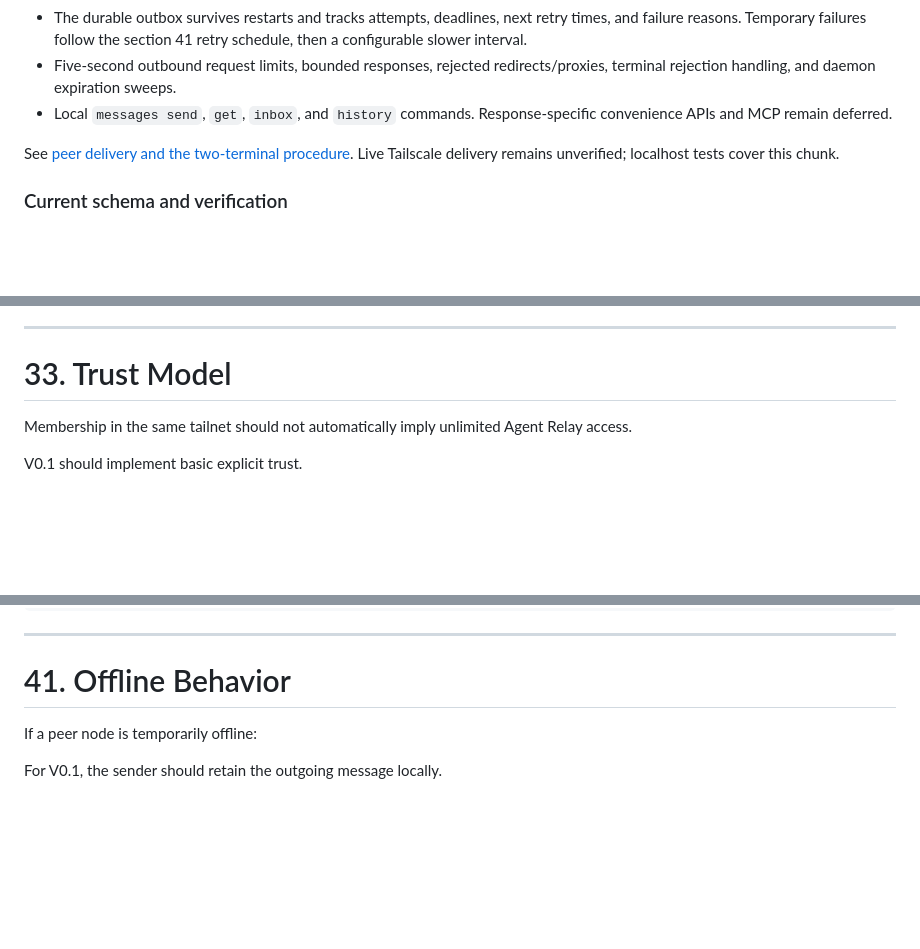
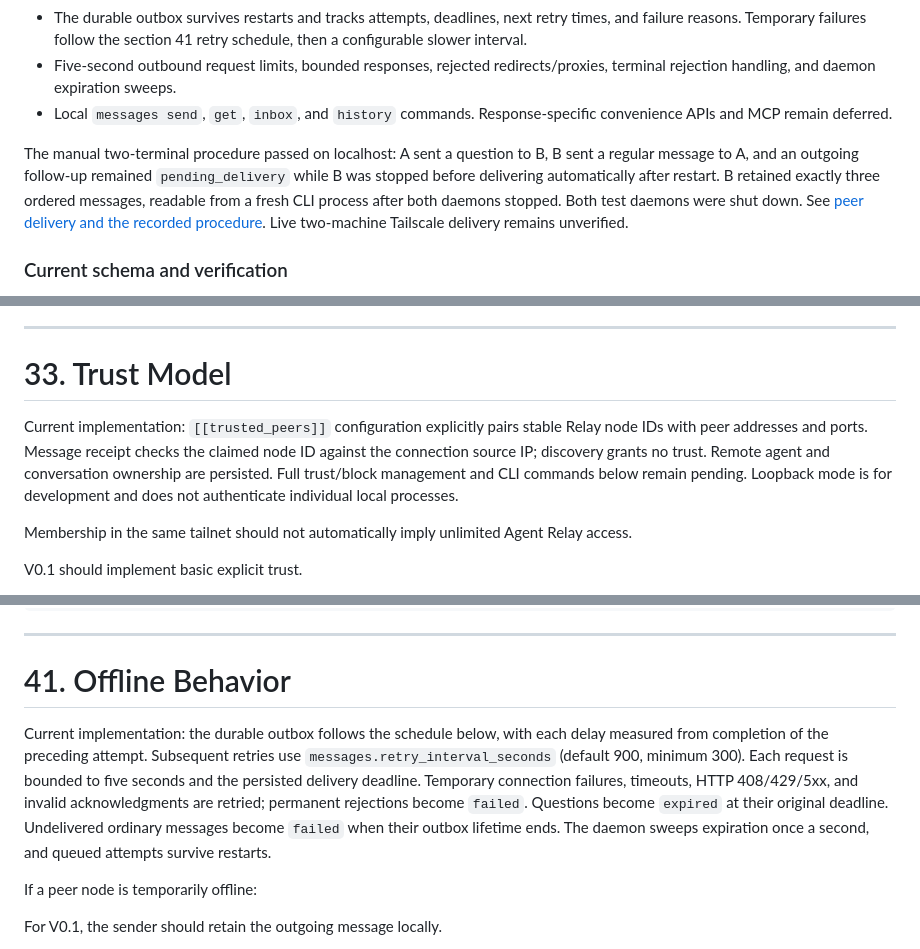
Before and after one commit to echo1097/agent-relay, a Markdown page: PRD.md, 3 parts joined by grey strips. GitHub-like rendering; blank space fills up the shorter version.

```diff
--- a/PRD.md
+++ b/PRD.md
@@ -95,7 +95,7 @@ HTTP delivery, CLI messaging, retry scheduling, and daemon expiration scheduling
 * Five-second outbound request limits, bounded responses, rejected redirects/proxies, terminal rejection handling, and daemon expiration sweeps.
 * Local `messages send`, `get`, `inbox`, and `history` commands. Response-specific convenience APIs and MCP remain deferred.
 
-See [peer delivery and the two-terminal procedure](docs/delivery.md). Live Tailscale delivery remains unverified; localhost tests cover this chunk.
+The manual two-terminal procedure passed on localhost: A sent a question to B, B sent a regular message to A, and an outgoing follow-up remained `pending_delivery` while B was stopped before delivering automatically after restart. B retained exactly three ordered messages, readable from a fresh CLI process after both daemons stopped. Both test daemons were shut down. See [peer delivery and the recorded procedure](docs/delivery.md). Live two-machine Tailscale delivery remains unverified.
 
 ### Current schema and verification
 
@@ -1372,6 +1372,8 @@ Do not require constant updates for every small action.
 
 # 33. Trust Model
 
+Current implementation: `[[trusted_peers]]` configuration explicitly pairs stable Relay node IDs with peer addresses and ports. Message receipt checks the claimed node ID against the connection source IP; discovery grants no trust. Remote agent and conversation ownership are persisted. Full trust/block management and CLI commands below remain pending. Loopback mode is for development and does not authenticate individual local processes.
+
 Membership in the same tailnet should not automatically imply unlimited Agent Relay access.
 
 V0.1 should implement basic explicit trust.
@@ -1635,6 +1637,8 @@ INTERNAL_ERROR
 
 # 41. Offline Behavior
 
+Current implementation: the durable outbox follows the schedule below, with each delay measured from completion of the preceding attempt. Subsequent retries use `messages.retry_interval_seconds` (default 900, minimum 300). Each request is bounded to five seconds and the persisted delivery deadline. Temporary connection failures, timeouts, HTTP 408/429/5xx, and invalid acknowledgments are retried; permanent rejections become `failed`. Questions become `expired` at their original deadline. Undelivered ordinary messages become `failed` when their outbox lifetime ends. The daemon sweeps expiration once a second, and queued attempts survive restarts.
+
 If a peer node is temporarily offline:
 
 For V0.1, the sender should retain the outgoing message locally.
```
Also changed, not shown: other parts of PRD.md (+6 -3 lines).
